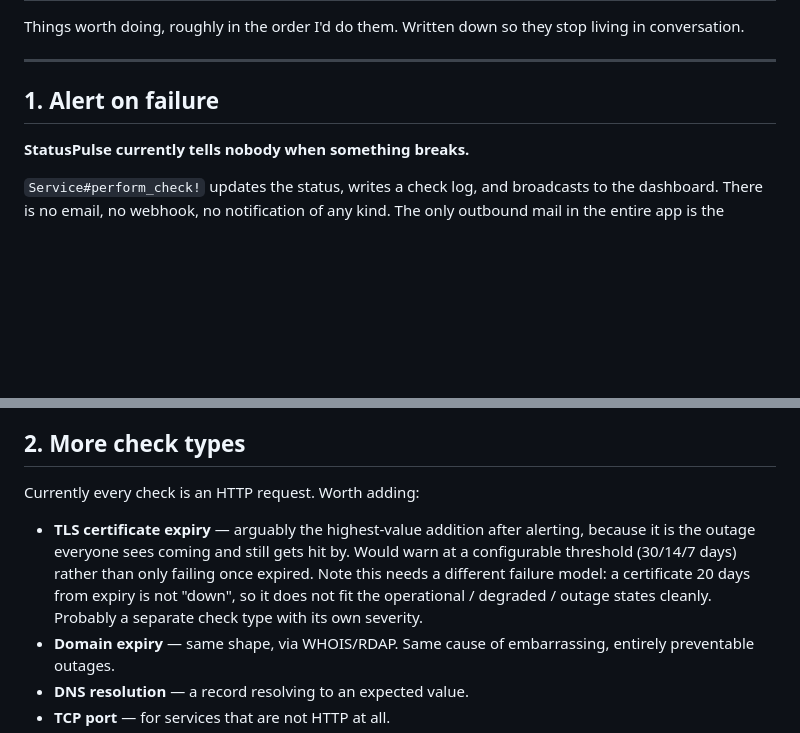
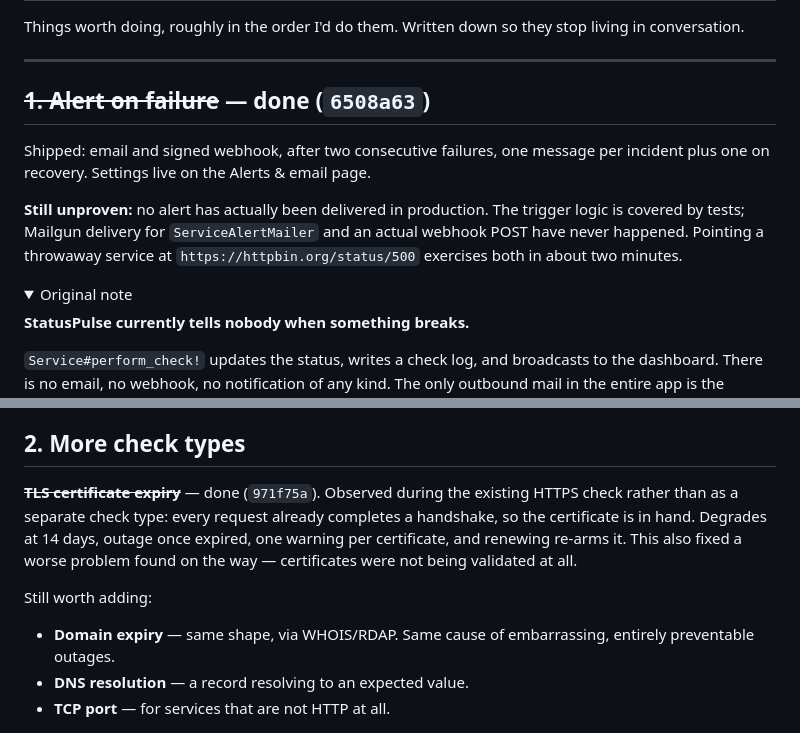
Before and after one commit to craigderington/statuspulse, a Markdown page: docs/BACKLOG.md, 2 parts joined by grey strips. Rendered like a GitHub page; folded sections open; blank space fills up the shorter version.

```diff
--- a/docs/BACKLOG.md
+++ b/docs/BACKLOG.md
@@ -5,7 +5,17 @@ living in conversation.
 
 ---
 
-## 1. Alert on failure
+## ~~1. Alert on failure~~ — done (`6508a63`)
+
+Shipped: email and signed webhook, after two consecutive failures, one message
+per incident plus one on recovery. Settings live on the Alerts & email page.
+
+**Still unproven:** no alert has actually been delivered in production. The
+trigger logic is covered by tests; Mailgun delivery for `ServiceAlertMailer` and
+an actual webhook POST have never happened. Pointing a throwaway service at
+`https://httpbin.org/status/500` exercises both in about two minutes.
+
+<details><summary>Original note</summary>
 
 **StatusPulse currently tells nobody when something breaks.**
 
@@ -38,13 +50,14 @@ concept.
 ## 2. More check types
 
-Currently every check is an HTTP request. Worth adding:
+~~**TLS certificate expiry**~~ — done (`971f75a`). Observed during the existing
+HTTPS check rather than as a separate check type: every request already
+completes a handshake, so the certificate is in hand. Degrades at 14 days,
+outage once expired, one warning per certificate, and renewing re-arms it. This
+also fixed a worse problem found on the way — certificates were not being
+validated at all.
 
-- **TLS certificate expiry** — arguably the highest-value addition after
-  alerting, because it is the outage everyone sees coming and still gets hit by.
-  Would warn at a configurable threshold (30/14/7 days) rather than only failing
-  once expired. Note this needs a different failure model: a certificate 20 days
-  from expiry is not "down", so it does not fit the operational / degraded /
-  outage states cleanly. Probably a separate check type with its own severity.
+Still worth adding:
+
 - **Domain expiry** — same shape, via WHOIS/RDAP. Same cause of embarrassing,
   entirely preventable outages.
 - **DNS resolution** — a record resolving to an expected value.
```
Also changed, not shown: other parts of docs/BACKLOG.md (+2 -0 lines), docs/DEPLOYMENT-LOG-2026-08-12.md (+5 -0 lines), docs/ENGINEERING-LOG.md (added, +226 -0 lines).
